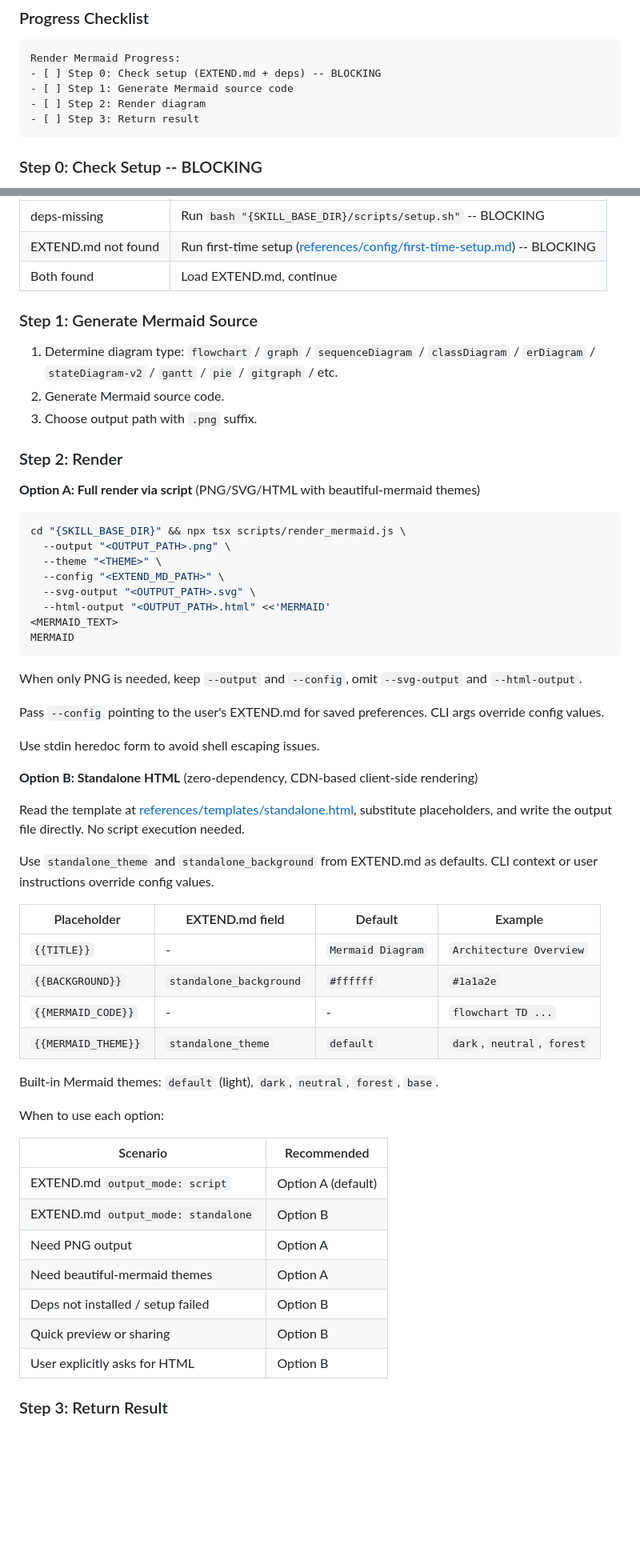
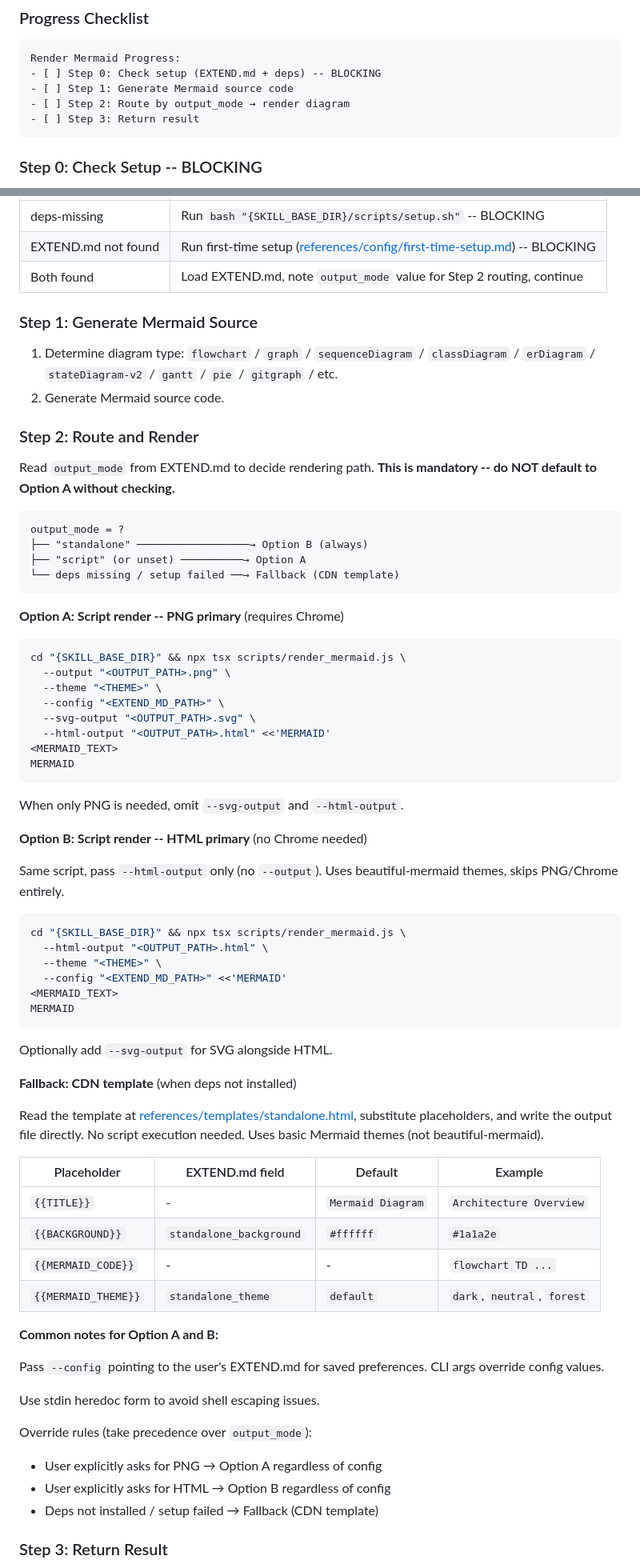
Before and after one commit to inspirepan/agent-skills, a Markdown page: render-mermaid/SKILL.md, 2 parts joined by grey strips. Shown at 80% size. GitHub-like rendering; blank space fills up the shorter version.

Commit message:
refactor(render-mermaid): unify standalone HTML to use beautiful-mermaid via script
- Step 2: add mandatory output_mode routing gate with decision tree
- Option B: use same script with --html-output only (no Chrome needed)
- Demote CDN template to fallback when deps missing
- Remove standalone HTML theme question from first-time setup
- Step 1: remove premature .png suffix assumption
- Step 3: table format with explicit RENDER_SUCCESS_HTML handling
- preferences-schema: mark standalone_theme/background as CDN fallback only

````diff
--- a/render-mermaid/SKILL.md
+++ b/render-mermaid/SKILL.md
@@ -15,7 +15,7 @@ Render Mermaid diagrams to PNG/SVG/HTML using beautiful-mermaid themes.
 Render Mermaid Progress:
 - [ ] Step 0: Check setup (EXTEND.md + deps) -- BLOCKING
 - [ ] Step 1: Generate Mermaid source code
-- [ ] Step 2: Render diagram
+- [ ] Step 2: Route by output_mode → render diagram
 - [ ] Step 3: Return result
 ```
 
@@ -36,17 +36,25 @@ test -d "{SKILL_BASE_DIR}/node_modules/beautiful-mermaid" && echo "deps-ok" || e
 |--------|--------|
 | deps-missing | Run `bash "{SKILL_BASE_DIR}/scripts/setup.sh"` -- BLOCKING |
 | EXTEND.md not found | Run first-time setup ([references/config/first-time-setup.md](references/config/first-time-setup.md)) -- BLOCKING |
-| Both found | Load EXTEND.md, continue |
+| Both found | Load EXTEND.md, note `output_mode` value for Step 2 routing, continue |
 
 ### Step 1: Generate Mermaid Source
 
 1. Determine diagram type: `flowchart` / `graph` / `sequenceDiagram` / `classDiagram` / `erDiagram` / `stateDiagram-v2` / `gantt` / `pie` / `gitgraph` / etc.
 2. Generate Mermaid source code.
-3. Choose output path with `.png` suffix.
 
-### Step 2: Render
+### Step 2: Route and Render
 
-**Option A: Full render via script** (PNG/SVG/HTML with beautiful-mermaid themes)
+Read `output_mode` from EXTEND.md to decide rendering path. **This is mandatory -- do NOT default to Option A without checking.**
+
+```
+output_mode = ?
+├── "standalone" ──────────────────→ Option B (always)
+├── "script" (or unset) ──────────→ Option A
+└── deps missing / setup failed ──→ Fallback (CDN template)
+```
+
+**Option A: Script render -- PNG primary** (requires Chrome)
 
 ```bash
 cd "{SKILL_BASE_DIR}" && npx tsx scripts/render_mermaid.js \
@@ -59,17 +67,26 @@ cd "{SKILL_BASE_DIR}" && npx tsx scripts/render_mermaid.js \
 MERMAID
 ```
 
-When only PNG is needed, keep `--output` and `--config`, omit `--svg-output` and `--html-output`.
+When only PNG is needed, omit `--svg-output` and `--html-output`.
 
-Pass `--config` pointing to the user's EXTEND.md for saved preferences. CLI args override config values.
+**Option B: Script render -- HTML primary** (no Chrome needed)
 
-Use stdin heredoc form to avoid shell escaping issues.
+Same script, pass `--html-output` only (no `--output`). Uses beautiful-mermaid themes, skips PNG/Chrome entirely.
 
-**Option B: Standalone HTML** (zero-dependency, CDN-based client-side rendering)
+```bash
+cd "{SKILL_BASE_DIR}" && npx tsx scripts/render_mermaid.js \
+  --html-output "<OUTPUT_PATH>.html" \
+  --theme "<THEME>" \
+  --config "<EXTEND_MD_PATH>" <<'MERMAID'
+<MERMAID_TEXT>
+MERMAID
+```
 
-Read the template at [references/templates/standalone.html](references/templates/standalone.html), substitute placeholders, and write the output file directly. No script execution needed.
+Optionally add `--svg-output` for SVG alongside HTML.
 
-Use `standalone_theme` and `standalone_background` from EXTEND.md as defaults. CLI context or user instructions override config values.
+**Fallback: CDN template** (when deps not installed)
+
+Read the template at [references/templates/standalone.html](references/templates/standalone.html), substitute placeholders, and write the output file directly. No script execution needed. Uses basic Mermaid themes (not beautiful-mermaid).
 
 | Placeholder | EXTEND.md field | Default | Example |
 |-------------|-----------------|---------|---------|
@@ -78,19 +95,16 @@ Use `standalone_theme` and `standalone_background` from EXTEND.md as defaults. C
 | `{{MERMAID_CODE}}` | - | - | `flowchart TD ...` |
 | `{{MERMAID_THEME}}` | `standalone_theme` | `default` | `dark`, `neutral`, `forest` |
 
-Built-in Mermaid themes: `default` (light), `dark`, `neutral`, `forest`, `base`.
+**Common notes for Option A and B:**
 
-When to use each option:
+Pass `--config` pointing to the user's EXTEND.md for saved preferences. CLI args override config values.
 
-| Scenario | Recommended |
-|----------|-------------|
-| EXTEND.md `output_mode: script` | Option A (default) |
-| EXTEND.md `output_mode: standalone` | Option B |
-| Need PNG output | Option A |
-| Need beautiful-mermaid themes | Option A |
-| Deps not installed / setup failed | Option B |
-| Quick preview or sharing | Option B |
-| User explicitly asks for HTML | Option B |
+Use stdin heredoc form to avoid shell escaping issues.
+
+Override rules (take precedence over `output_mode`):
+- User explicitly asks for PNG → Option A regardless of config
+- User explicitly asks for HTML → Option B regardless of config
+- Deps not installed / setup failed → Fallback (CDN template)
 
 ### Step 3: Return Result
 
````
Also changed, not shown: other parts of render-mermaid/SKILL.md (+7 -4 lines), 2 other files.
